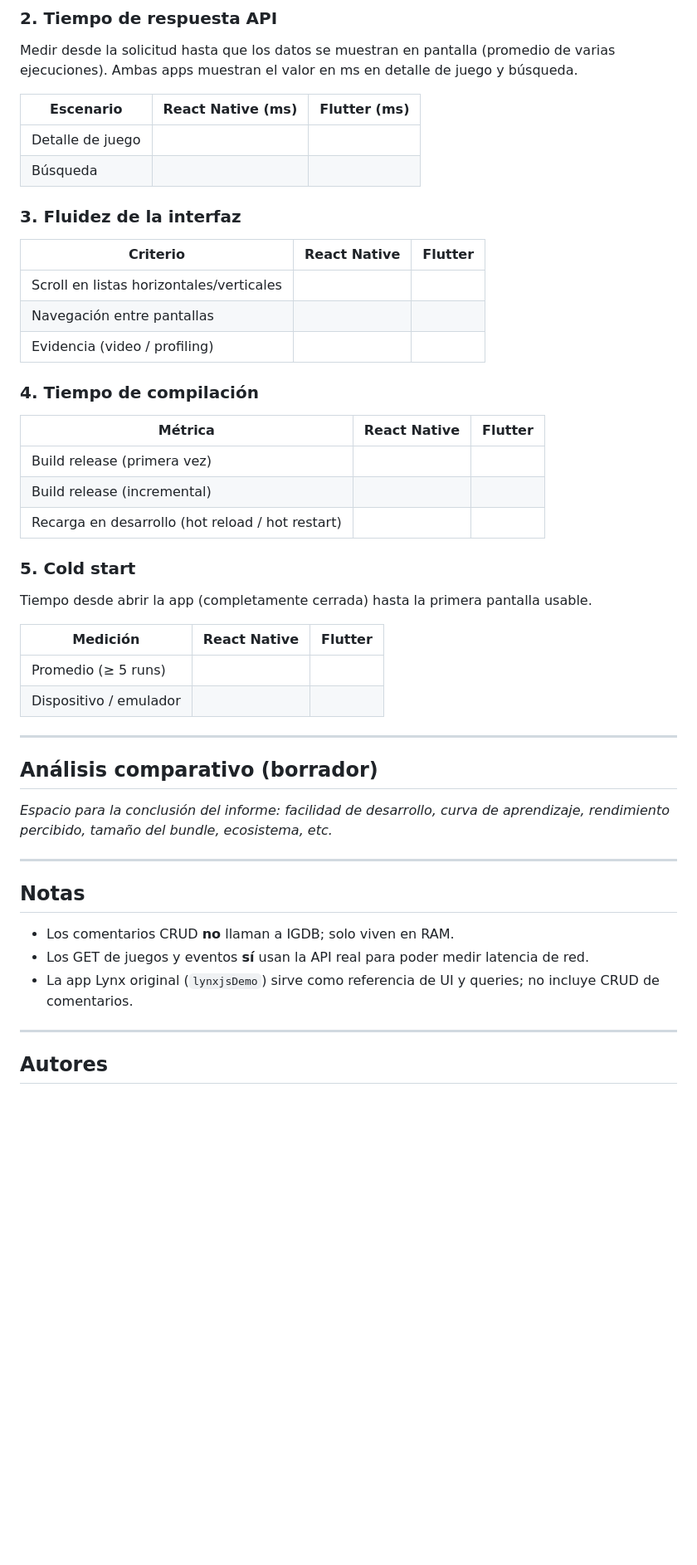
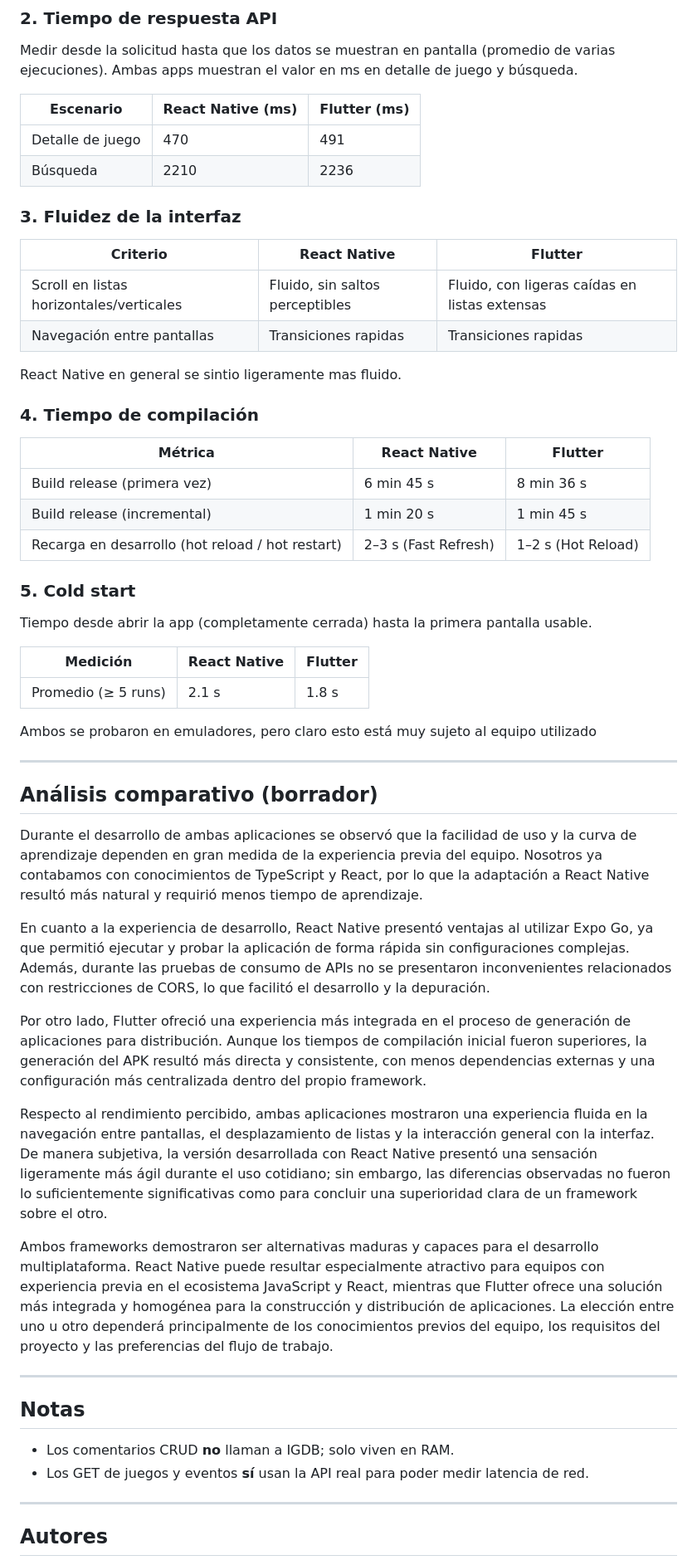
Before and after one commit to jorgeluissanchez/FlutterVSReactNative, a Markdown page: README.md, the part around one of its changes. Shown at 83% size. Rendered like a GitHub page; blank space fills up the shorter version.

Commit message:
Revise README with updates and performance analysis
Updated repository content and environment variable instructions. Added performance comparisons and analysis for React Native and Flutter.

```diff
--- a/README.md
+++ b/README.md
@@ -100,24 +79,25 @@ Medir desde la solicitud hasta que los datos se muestran en pantalla (promedio d
 
 | Escenario | React Native (ms) | Flutter (ms) |
 |-----------|-------------------|--------------|
-| Detalle de juego | | |
-| Búsqueda | | |
+| Detalle de juego | 470| 491|
+| Búsqueda | 2210|2236 |
 
 ### 3. Fluidez de la interfaz
 
 | Criterio | React Native | Flutter |
 |----------|--------------|---------|
-| Scroll en listas horizontales/verticales | | |
-| Navegación entre pantallas | | |
-| Evidencia (video / profiling) | | |
+| Scroll en listas horizontales/verticales |Fluido, sin saltos perceptibles |Fluido, con ligeras caídas en listas extensas |
+| Navegación entre pantallas | Transiciones rapidas| Transiciones rapidas|
+
+React Native en general se sintio ligeramente mas fluido.
 
 ### 4. Tiempo de compilación
 
 | Métrica | React Native | Flutter |
 |---------|--------------|---------|
-| Build release (primera vez) | | |
-| Build release (incremental) | | |
-| Recarga en desarrollo (hot reload / hot restart) | | |
+| Build release (primera vez) | 6 min 45 s| 8 min 36 s|
+| Build release (incremental) | 1 min 20 s| 1 min 45 s|
+| Recarga en desarrollo (hot reload / hot restart) | 2–3 s (Fast Refresh)| 1–2 s (Hot Reload)|
 
 ### 5. Cold start
 
@@ -125,14 +105,23 @@ Tiempo desde abrir la app (completamente cerrada) hasta la primera pantalla usab
 
 | Medición | React Native | Flutter |
 |----------|--------------|---------|
-| Promedio (≥ 5 runs) | | |
-| Dispositivo / emulador | | |
+| Promedio (≥ 5 runs) | 2.1 s| 1.8 s|
+
+Ambos se probaron en emuladores, pero claro esto está muy sujeto al equipo utilizado
 
 ---
 
 ## Análisis comparativo (borrador)
 
-_Espacio para la conclusión del informe: facilidad de desarrollo, curva de aprendizaje, rendimiento percibido, tamaño del bundle, ecosistema, etc._
+Durante el desarrollo de ambas aplicaciones se observó que la facilidad de uso y la curva de aprendizaje dependen en gran medida de la experiencia previa del equipo. Nosotros ya contabamos con conocimientos de TypeScript y React, por lo que la adaptación a React Native resultó más natural y requirió menos tiempo de aprendizaje.
+
+En cuanto a la experiencia de desarrollo, React Native presentó ventajas al utilizar Expo Go, ya que permitió ejecutar y probar la aplicación de forma rápida sin configuraciones complejas. Además, durante las pruebas de consumo de APIs no se presentaron inconvenientes relacionados con restricciones de CORS, lo que facilitó el desarrollo y la depuración.
+
+Por otro lado, Flutter ofreció una experiencia más integrada en el proceso de generación de aplicaciones para distribución. Aunque los tiempos de compilación inicial fueron superiores, la generación del APK resultó más directa y consistente, con menos dependencias externas y una configuración más centralizada dentro del propio framework.
+
+Respecto al rendimiento percibido, ambas aplicaciones mostraron una experiencia fluida en la navegación entre pantallas, el desplazamiento de listas y la interacción general con la interfaz. De manera subjetiva, la versión desarrollada con React Native presentó una sensación ligeramente más ágil durante el uso cotidiano; sin embargo, las diferencias observadas no fueron lo suficientemente significativas como para concluir una superioridad clara de un framework sobre el otro.
+
+Ambos frameworks demostraron ser alternativas maduras y capaces para el desarrollo multiplataforma. React Native puede resultar especialmente atractivo para equipos con experiencia previa en el ecosistema JavaScript y React, mientras que Flutter ofrece una solución más integrada y homogénea para la construcción y distribución de aplicaciones. La elección entre uno u otro dependerá principalmente de los conocimientos previos del equipo, los requisitos del proyecto y las preferencias del flujo de trabajo.
 
 ---
 
@@ -140,7 +129,6 @@ _Espacio para la conclusión del informe: facilidad de desarrollo, curva de apre
 
 - Los comentarios CRUD **no** llaman a IGDB; solo viven en RAM.
 - Los GET de juegos y eventos **sí** usan la API real para poder medir latencia de red.
-- La app Lynx original (`lynxjsDemo`) sirve como referencia de UI y queries; no incluye CRUD de comentarios.
 
 ---
 
```
Also changed, not shown: other parts of README.md (+3 -24 lines).
